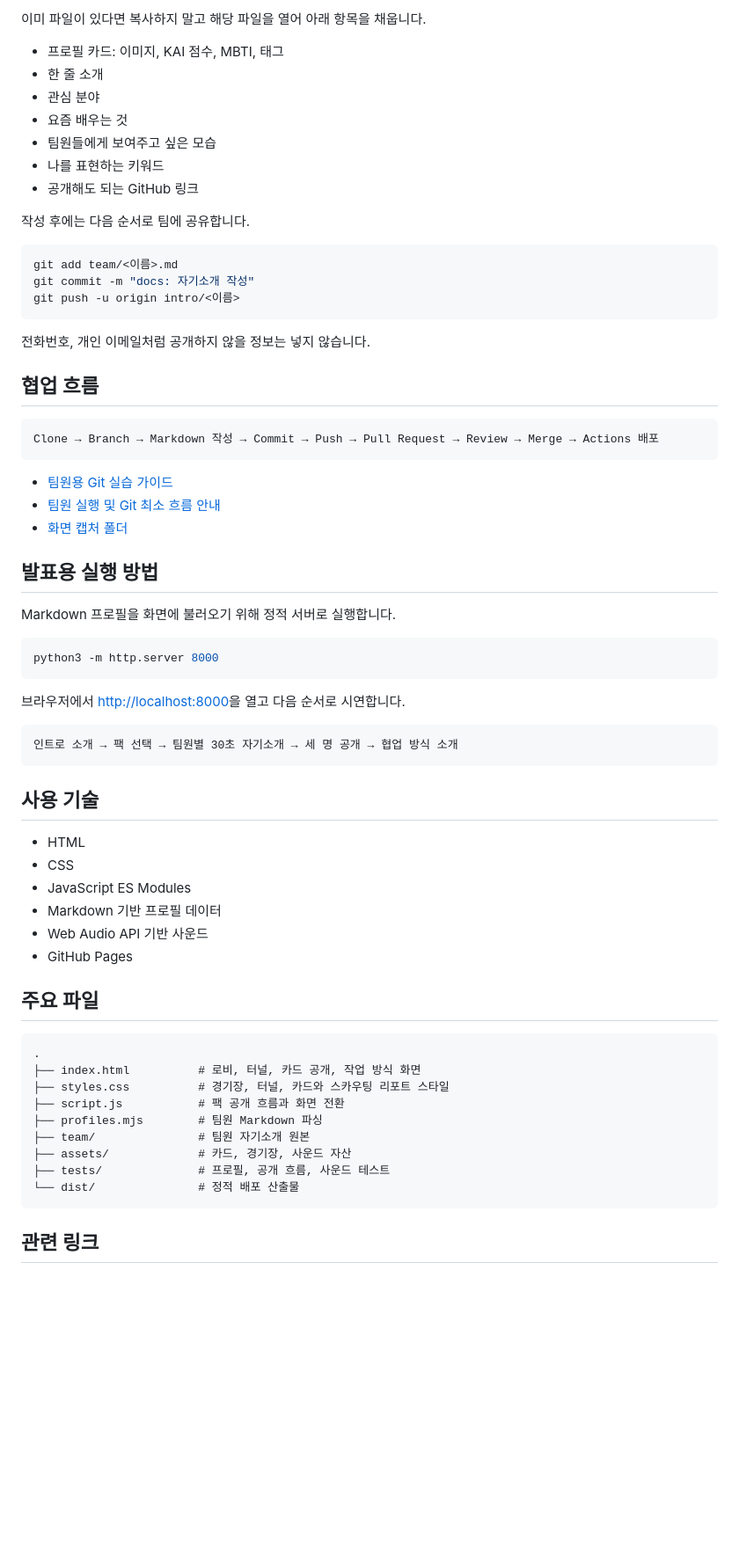
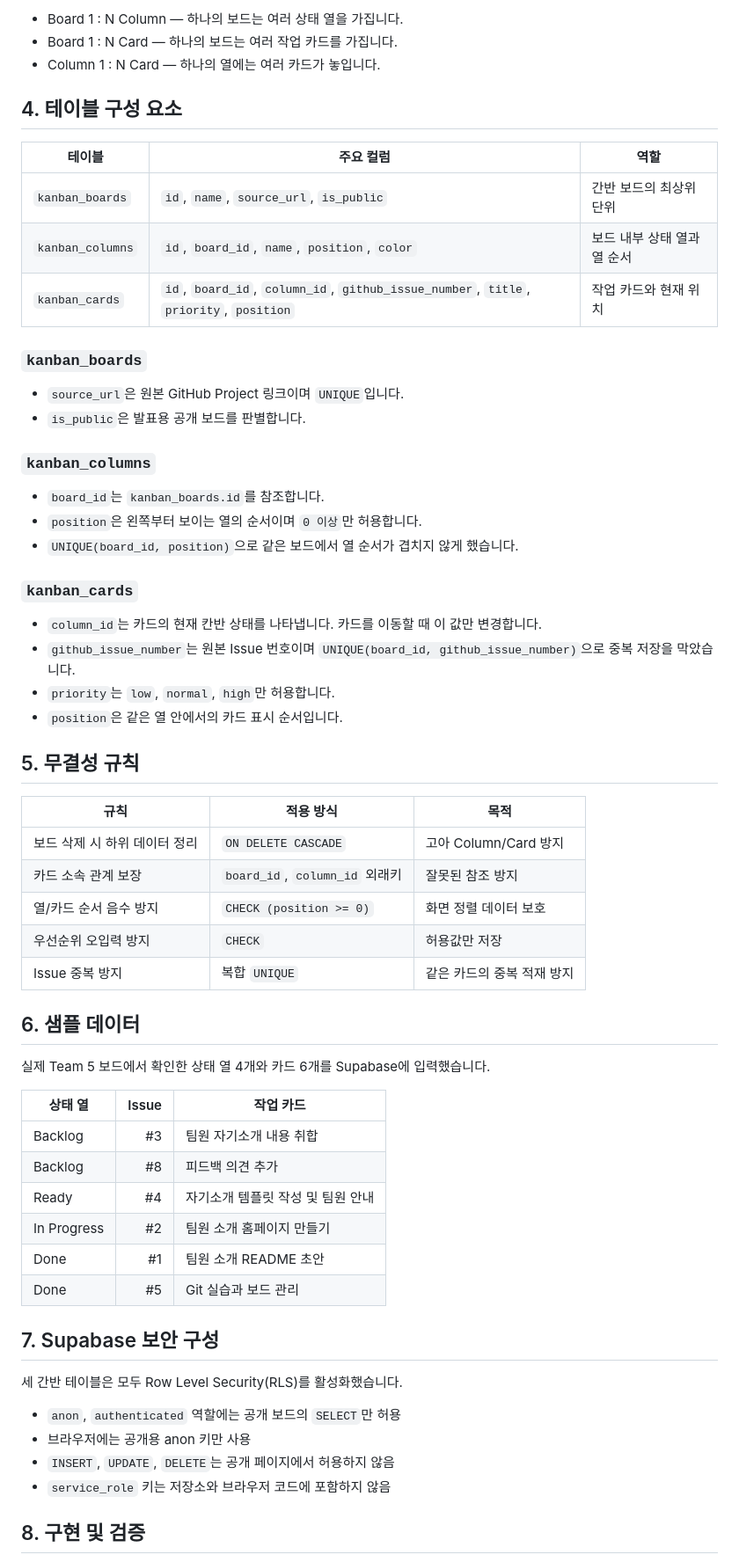
Before and after one commit to W0ongDang/team5-kanban-db, a Markdown page: README.md, the part around one of its changes. Shown at 88% size. GitHub-like rendering; blank space fills up the shorter version.

Commit message:
Focus README on kanban database design

````diff
--- a/README.md
+++ b/README.md
@@ -52,71 +72,66 @@ cp team/TEMPLATE.md team/<이름>.md
 ```
 
-이미 파일이 있다면 복사하지 말고 해당 파일을 열어 아래 항목을 채웁니다.
+- Board 1 : N Column — 하나의 보드는 여러 상태 열을 가집니다.
+- Board 1 : N Card — 하나의 보드는 여러 작업 카드를 가집니다.
+- Column 1 : N Card — 하나의 열에는 여러 카드가 놓입니다.
 
-- 프로필 카드: 이미지, KAI 점수, MBTI, 태그
-- 한 줄 소개
-- 관심 분야
-- 요즘 배우는 것
-- 팀원들에게 보여주고 싶은 모습
-- 나를 표현하는 키워드
-- 공개해도 되는 GitHub 링크
+## 4. 테이블 구성 요소
 
-작성 후에는 다음 순서로 팀에 공유합니다.
+| 테이블 | 주요 컬럼 | 역할 |
+| --- | --- | --- |
+| `kanban_boards` | `id`, `name`, `source_url`, `is_public` | 간반 보드의 최상위 단위 |
+| `kanban_columns` | `id`, `board_id`, `name`, `position`, `color` | 보드 내부 상태 열과 열 순서 |
+| `kanban_cards` | `id`, `board_id`, `column_id`, `github_issue_number`, `title`, `priority`, `position` | 작업 카드와 현재 위치 |
 
-```bash
-git add team/<이름>.md
-git commit -m "docs: 자기소개 작성"
-git push -u origin intro/<이름>
-```
+### `kanban_boards`
 
-전화번호, 개인 이메일처럼 공개하지 않을 정보는 넣지 않습니다.
+- `source_url`은 원본 GitHub Project 링크이며 `UNIQUE`입니다.
+- `is_public`은 발표용 공개 보드를 판별합니다.
 
-## 협업 흐름
+### `kanban_columns`
 
-```text
-Clone → Branch → Markdown 작성 → Commit → Push → Pull Request → Review → Merge → Actions 배포
-```
+- `board_id`는 `kanban_boards.id`를 참조합니다.
+- `position`은 왼쪽부터 보이는 열의 순서이며 `0 이상`만 허용합니다.
+- `UNIQUE(board_id, position)`으로 같은 보드에서 열 순서가 겹치지 않게 했습니다.
 
-- [팀원용 Git 실습 가이드](./GIT_GUIDE.md)
-- [팀원 실행 및 Git 최소 흐름 안내](./RUN_GUIDE.md)
-- [화면 캡처 폴더](./docs/screenshots/)
+### `kanban_cards`
 
-## 발표용 실행 방법
+- `column_id`는 카드의 현재 칸반 상태를 나타냅니다. 카드를 이동할 때 이 값만 변경합니다.
+- `github_issue_number`는 원본 Issue 번호이며 `UNIQUE(board_id, github_issue_number)`으로 중복 저장을 막았습니다.
+- `priority`는 `low`, `normal`, `high`만 허용합니다.
+- `position`은 같은 열 안에서의 카드 표시 순서입니다.
 
-Markdown 프로필을 화면에 불러오기 위해 정적 서버로 실행합니다.
+## 5. 무결성 규칙
 
-```bash
-python3 -m http.server 8000
-```
+| 규칙 | 적용 방식 | 목적 |
+| --- | --- | --- |
+| 보드 삭제 시 하위 데이터 정리 | `ON DELETE CASCADE` | 고아 Column/Card 방지 |
+| 카드 소속 관계 보장 | `board_id`, `column_id` 외래키 | 잘못된 참조 방지 |
+| 열/카드 순서 음수 방지 | `CHECK (position >= 0)` | 화면 정렬 데이터 보호 |
+| 우선순위 오입력 방지 | `CHECK` | 허용값만 저장 |
+| Issue 중복 방지 | 복합 `UNIQUE` | 같은 카드의 중복 적재 방지 |
 
-브라우저에서 [http://localhost:8000](http://localhost:8000)을 열고 다음 순서로 시연합니다.
+## 6. 샘플 데이터
 
-```text
-인트로 소개 → 팩 선택 → 팀원별 30초 자기소개 → 세 명 공개 → 협업 방식 소개
-```
+실제 Team 5 보드에서 확인한 상태 열 4개와 카드 6개를 Supabase에 입력했습니다.
 
-## 사용 기술
+| 상태 열 | Issue | 작업 카드 |
+| --- | ---: | --- |
+| Backlog | #3 | 팀원 자기소개 내용 취합 |
+| Backlog | #8 | 피드백 의견 추가 |
+| Ready | #4 | 자기소개 템플릿 작성 및 팀원 안내 |
+| In Progress | #2 | 팀원 소개 홈페이지 만들기 |
+| Done | #1 | 팀원 소개 README 초안 |
+| Done | #5 | Git 실습과 보드 관리 |
 
-- HTML
-- CSS
-- JavaScript ES Modules
-- Markdown 기반 프로필 데이터
-- Web Audio API 기반 사운드
-- GitHub Pages
+## 7. Supabase 보안 구성
 
-## 주요 파일
+세 간반 테이블은 모두 Row Level Security(RLS)를 활성화했습니다.
 
-```text
-.
-├── index.html          # 로비, 터널, 카드 공개, 작업 방식 화면
-├── styles.css          # 경기장, 터널, 카드와 스카우팅 리포트 스타일
-├── script.js           # 팩 공개 흐름과 화면 전환
-├── profiles.mjs        # 팀원 Markdown 파싱
-├── team/               # 팀원 자기소개 원본
-├── assets/             # 카드, 경기장, 사운드 자산
-├── tests/              # 프로필, 공개 흐름, 사운드 테스트
-└── dist/               # 정적 배포 산출물
-```
+- `anon`, `authenticated` 역할에는 공개 보드의 `SELECT`만 허용
+- 브라우저에는 공개용 anon 키만 사용
+- `INSERT`, `UPDATE`, `DELETE`는 공개 페이지에서 허용하지 않음
+- `service_role` 키는 저장소와 브라우저 코드에 포함하지 않음
 
-## 관련 링크
+## 8. 구현 및 검증
 
````
Also changed, not shown: other parts of README.md (+69 -42 lines).
